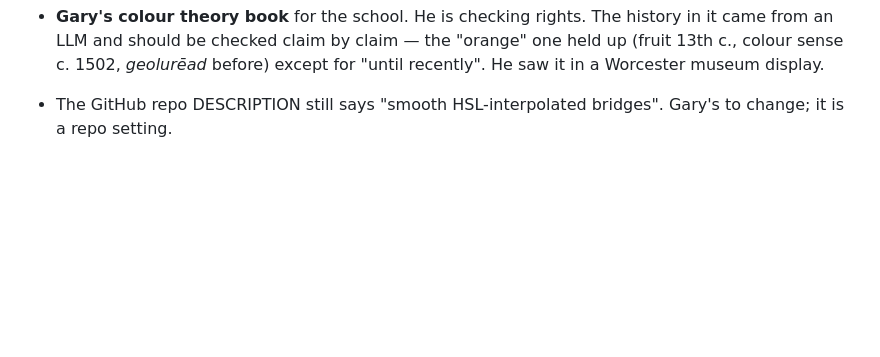
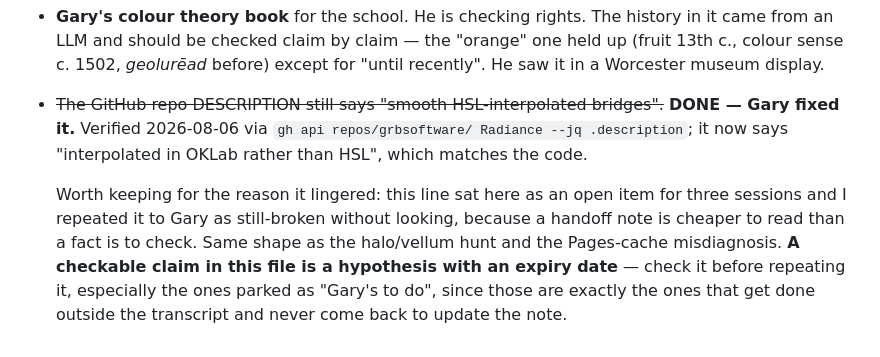
Before and after one commit to grbsoftware/Radiance, a Markdown page: HANDOFF.md, the part around the change. Drawn GitHub-style; blank space fills up the shorter version.

Commit message:
The repo description was fixed; the note was not
Gary: "I thought I fixed it." He had. Verified against the live setting rather
than the note: the description now reads "interpolated in OKLab rather than
HSL", which matches the code.

The item had sat open for three sessions and I repeated it as still-broken
without checking, because reading a handoff line is cheaper than verifying a
fact. Same shape as the halo/vellum hunt and the Pages-cache misdiagnosis
already written up here. Items parked as "Gary's to do" are the likeliest to
rot, since they get done outside the transcript and nothing comes back to
update the file.

```diff
--- a/HANDOFF.md
+++ b/HANDOFF.md
@@ -214,5 +214,16 @@ is scraped from ColourLovers, so credit both and do not lean on it commercially.
   history in it came from an LLM and should be checked claim by claim — the
   "orange" one held up (fruit 13th c., colour sense c. 1502, *geolurēad*
   before) except for "until recently". He saw it in a Worcester museum display.
-- The GitHub repo DESCRIPTION still says "smooth HSL-interpolated bridges".
-  Gary's to change; it is a repo setting.
+- ~~The GitHub repo DESCRIPTION still says "smooth HSL-interpolated bridges".~~
+  **DONE — Gary fixed it.** Verified 2026-08-06 via `gh api repos/grbsoftware/
+  Radiance --jq .description`; it now says "interpolated in OKLab rather than
+  HSL", which matches the code.
+
+  Worth keeping for the reason it lingered: this line sat here as an open item
+  for three sessions and I repeated it to Gary as still-broken without looking,
+  because a handoff note is cheaper to read than a fact is to check. Same shape
+  as the halo/vellum hunt and the Pages-cache misdiagnosis. **A checkable claim
+  in this file is a hypothesis with an expiry date** — check it before
+  repeating it, especially the ones parked as "Gary's to do", since those are
+  exactly the ones that get done outside the transcript and never come back to
+  update the note.
```
